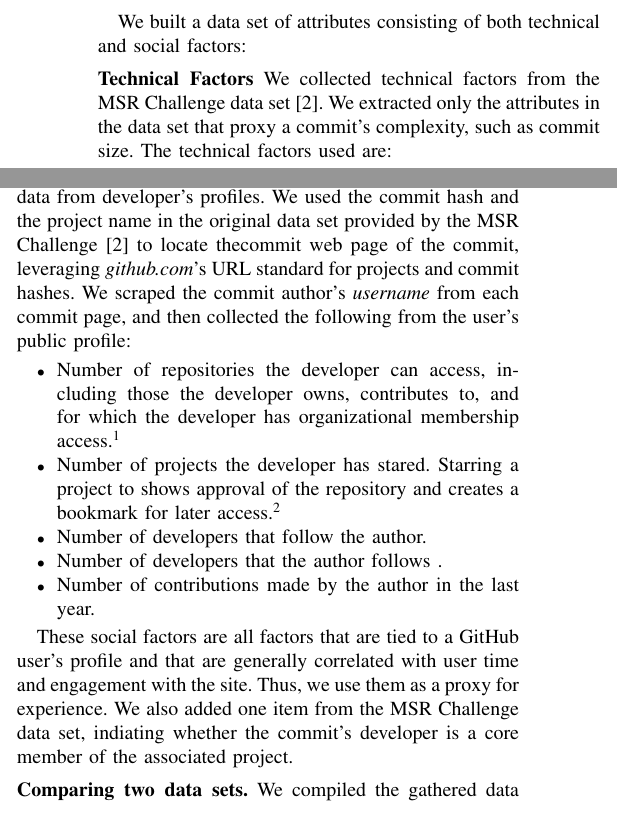
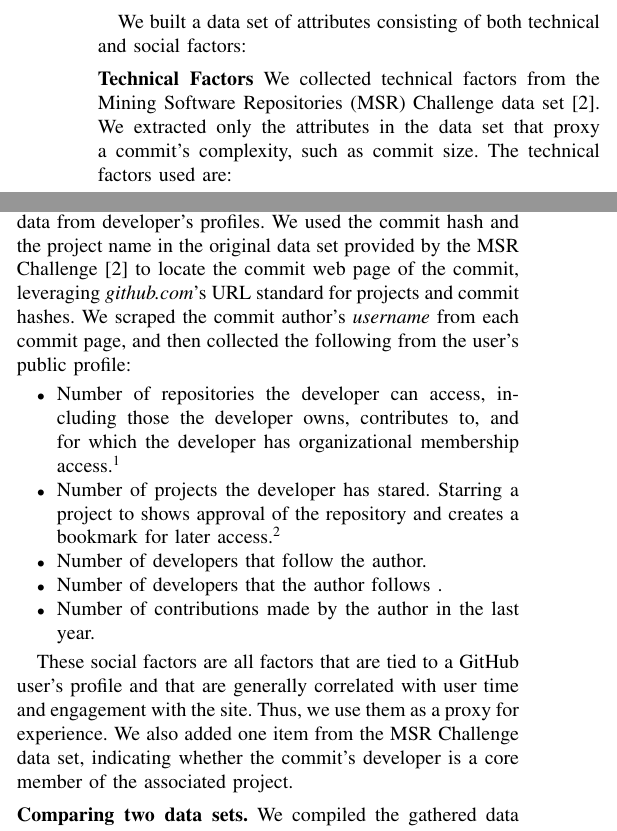
Before and after one commit to mausotog/MSRChallenge2017, a LaTeX paper (Paper/MSRChallenge2017.tex): two parts of the columns of page 2 of 4, joined at a grey line, cut so that both start at the same text. Compiled offline with pdfLaTeX.

Commit message:
quick spelling pass

```diff
--- a/Paper/MSRChallenge2017.tex
+++ b/Paper/MSRChallenge2017.tex
@@ -611,7 +611,7 @@ attributes consisting of both technical and social factors:
 
 \vspace{1ex}
 \noindent\textbf{Technical Factors} We collected technical factors from the
-MSR Challenge data set~\cite{msr17challenge}.
+Mining Software Repositories (MSR) Challenge data set~\cite{msr17challenge}.
 We extracted only the attributes in the data set that proxy a commit's
 complexity, such as commit size.
 The technical factors used are:
@@ -637,7 +637,8 @@ of the change, and the complexity of the project incorporating the change.
 \noindent\textbf{Social Factors.} We created a web scraper to extract the social data
 from developer's profiles.
 We used the commit hash and the project name in the original data
-set provided by the MSR Challenge~\cite{msr17challenge} to locate thecommit web page
+set provided by the MSR Challenge~\cite{msr17challenge} to locate the
+commit web page
 of the commit, leveraging \textit{github.com}'s URL standard for projects and
 commit hashes.
 %  using the syntax
@@ -670,7 +671,7 @@ These social factors are all factors that are tied to a GitHub user's profile
 and that are generally correlated with user time and engagement with the site.
 Thus, we use them as a proxy for
 experience.
-We also added one item from the MSR Challenge data set, indiating
+We also added one item from the MSR Challenge data set, indicating
 whether the commit's developer is a core member
 of the associated project.
 
```
Also changed, not shown: Paper/MSRChallenge2017.tex (2 more changed lines).
